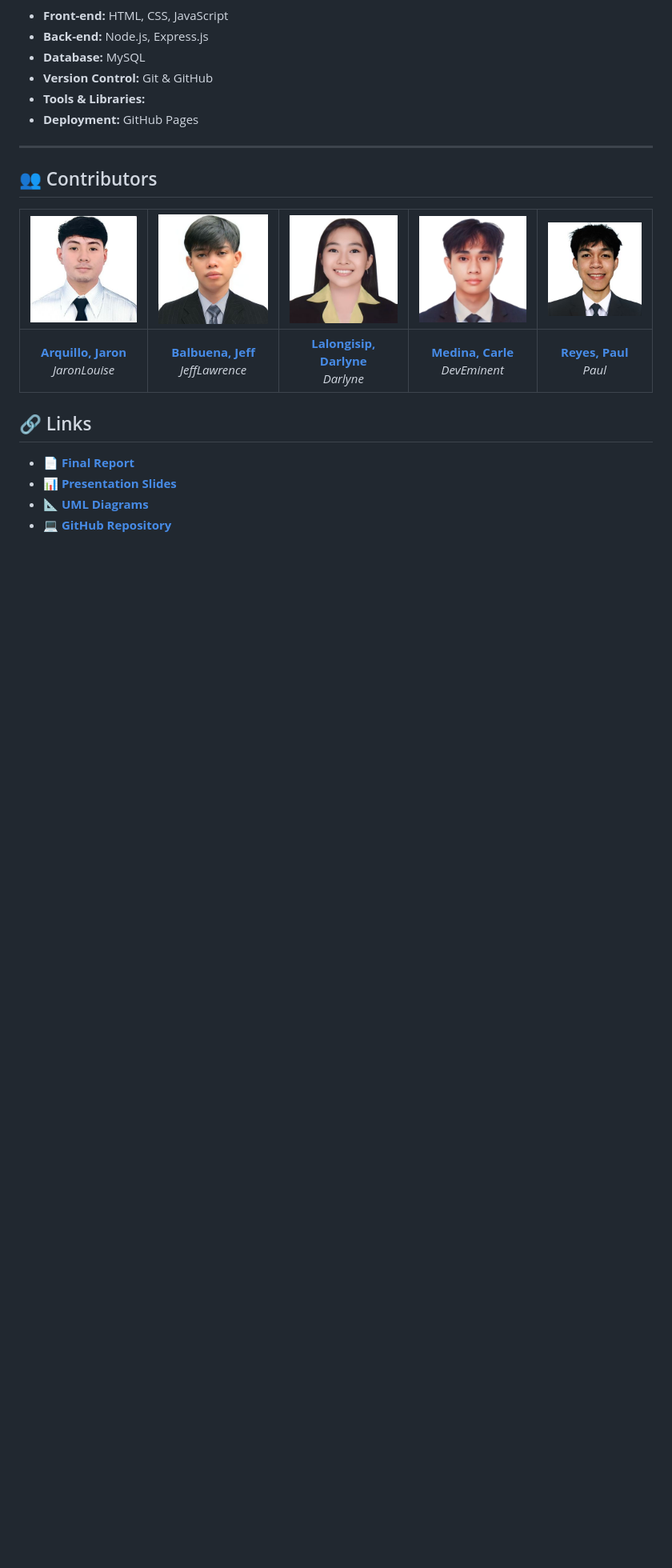
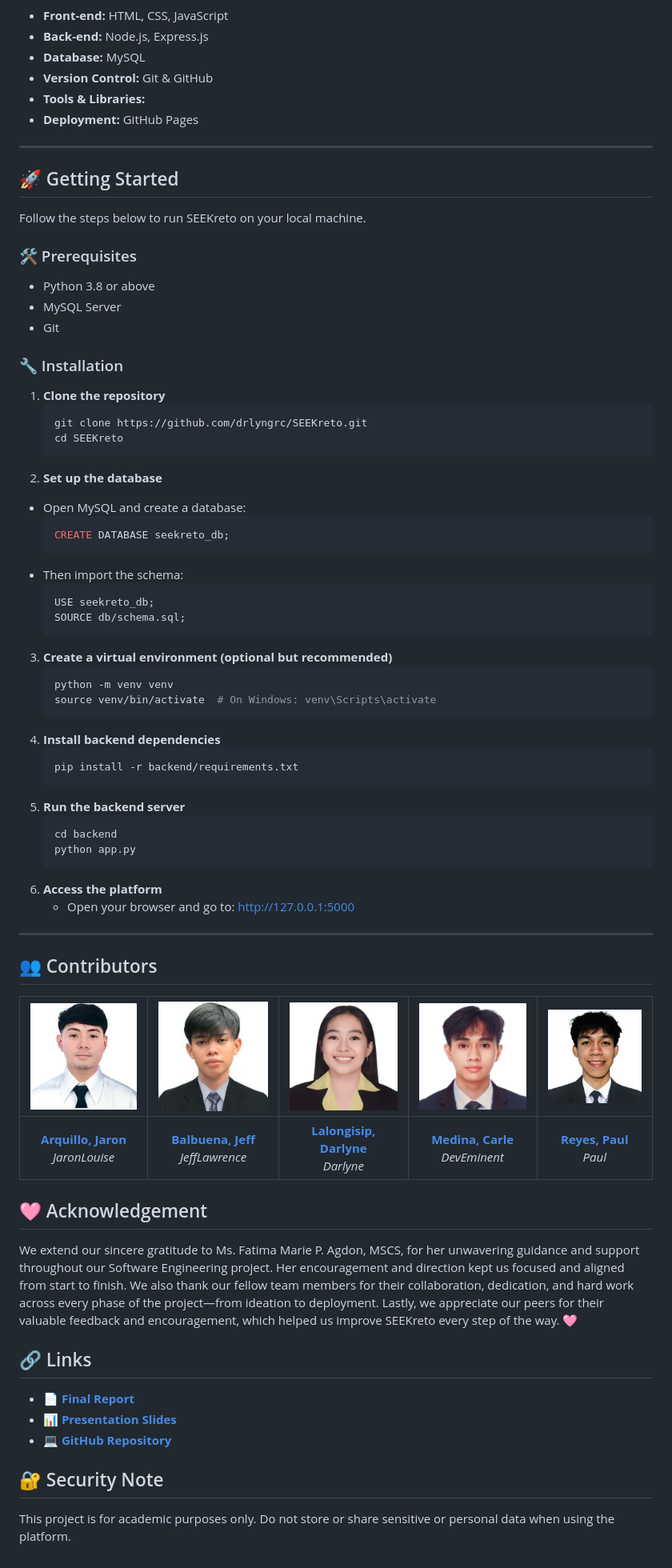
Before and after one commit to drlyngrc/SEEKreto, a Markdown page: README.md, the part around the change printed below. Shown: that part at 80% size. GitHub-like rendering; blank space fills up the shorter version.

````diff
--- a/README.md
+++ b/README.md
@@ -54,12 +77,57 @@
 
 ---
 
+## 🚀 Getting Started
+
+Follow the steps below to run SEEKreto on your local machine.
+
+### 🛠️ Prerequisites
+- Python 3.8 or above
+- MySQL Server
+- Git
+
+### 🔧 Installation
+
+1. **Clone the repository**
+   ```bash
+   git clone https://github.com/drlyngrc/SEEKreto.git
+   cd SEEKreto
+2. **Set up the database**
+  - Open MySQL and create a database:
+       ```bash
+       CREATE DATABASE seekreto_db;
+  -  Then import the schema:
+       ```sql
+       USE seekreto_db;
+       SOURCE db/schema.sql;
+3. **Create a virtual environment (optional but recommended)**
+   ```bash
+   python -m venv venv
+   source venv/bin/activate  # On Windows: venv\Scripts\activate
+   ```
+4. **Install backend dependencies**
+   ```bash
+   pip install -r backend/requirements.txt
+   ```
+5. **Run the backend server**
+   ```bash
+   cd backend
+   python app.py
+   ```
+6. **Access the platform**
+   - Open your browser and go to: http://127.0.0.1:5000
+
+---
+
 ## 👥 Contributors
 
 | <img src="./Team%203/jaron.jpg" width="200"/> | <img src="./Team%203/jeff.jpg" width="200"/> | <img src="./Team%203/darlyne.jpg" width="200"/> | <img src="./Team%203/carle.jpg" width="200"/> | <img src="./Team%203/paul.jpg" width="200"/> |
 | :--------------------------------------------: | :--------------------------------------------: | :---------------------------------------------: | :---------------------------------------------: | :---------------------------------------------: |
 | **[Arquillo, Jaron](https://github.com/JaronLouise)** <br> _JaronLouise_ <br> | **[Balbuena, Jeff](https://github.com/lawrencioqt)** <br> _JeffLawrence_ <br> | **[Lalongisip, Darlyne](https://github.com/drlyngrc)** <br> _Darlyne_ <br> | **[Medina, Carle](https://github.com/controlplusn)** <br> _DevEminent_ <br> | **[Reyes, Paul](https://github.com/par-paulreyes)** <br> _Paul_ <br>|
 
-
+## 🩷 Acknowledgement
+  We extend our sincere gratitude to Ms. Fatima Marie P. Agdon, MSCS, for her unwavering guidance and support throughout our Software Engineering project. Her encouragement and direction kept us focused and aligned from start to finish.
+  We also thank our fellow team members for their collaboration, dedication, and hard work across every phase of the project—from ideation to deployment.
+  Lastly, we appreciate our peers for their valuable feedback and encouragement, which helped us improve SEEKreto every step of the way. 🩷
 
 ## 🔗 Links
@@ -67,3 +135,5 @@
 - 📊 [**Presentation Slides**](link)
-- 📐 [**UML Diagrams**](link)
 - 💻 [**GitHub Repository**](https://github.com/drlyngrc/SEEKreto)
+
+## 🔐 Security Note
+This project is for academic purposes only. Do not store or share sensitive or personal data when using the platform.
````
Also changed, not shown: other parts of README.md (+30 -7 lines).
